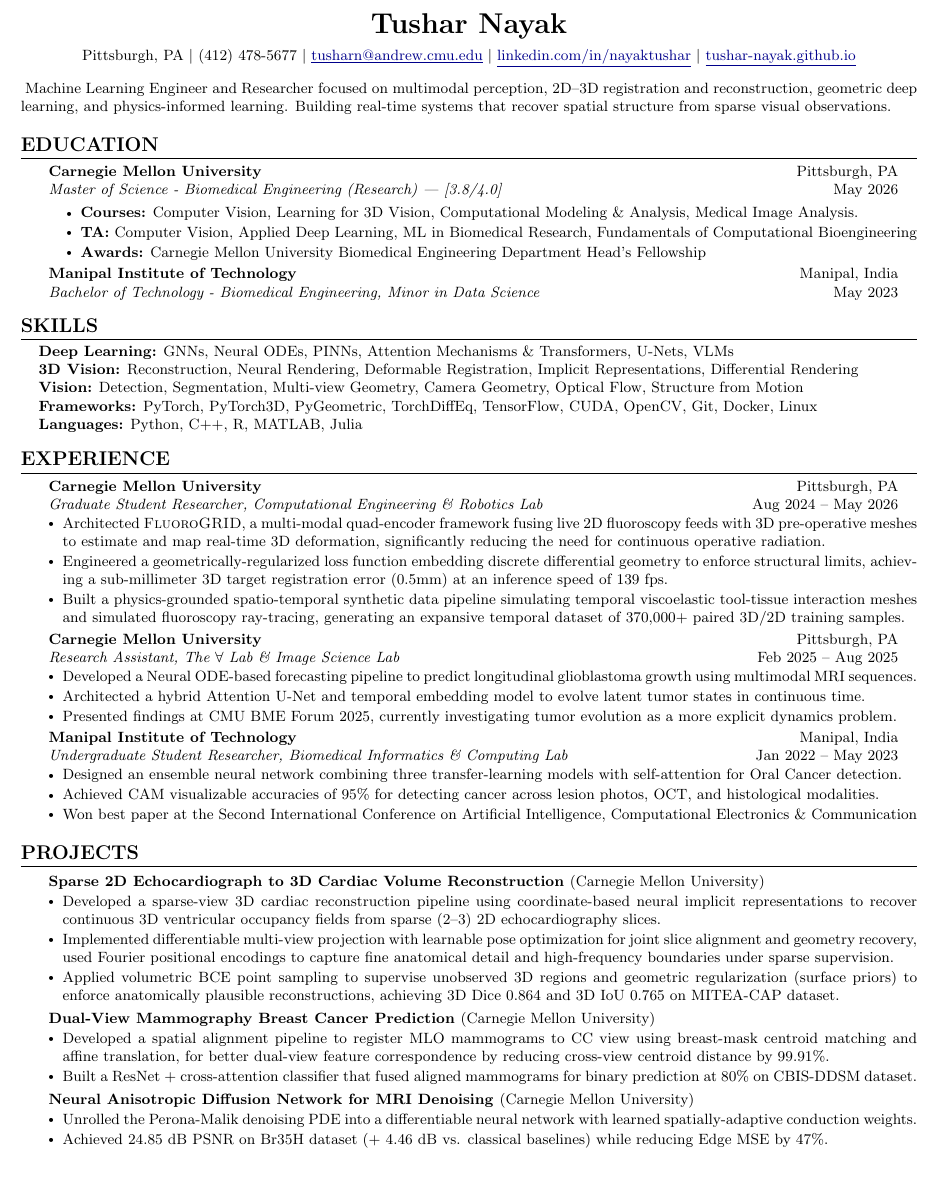
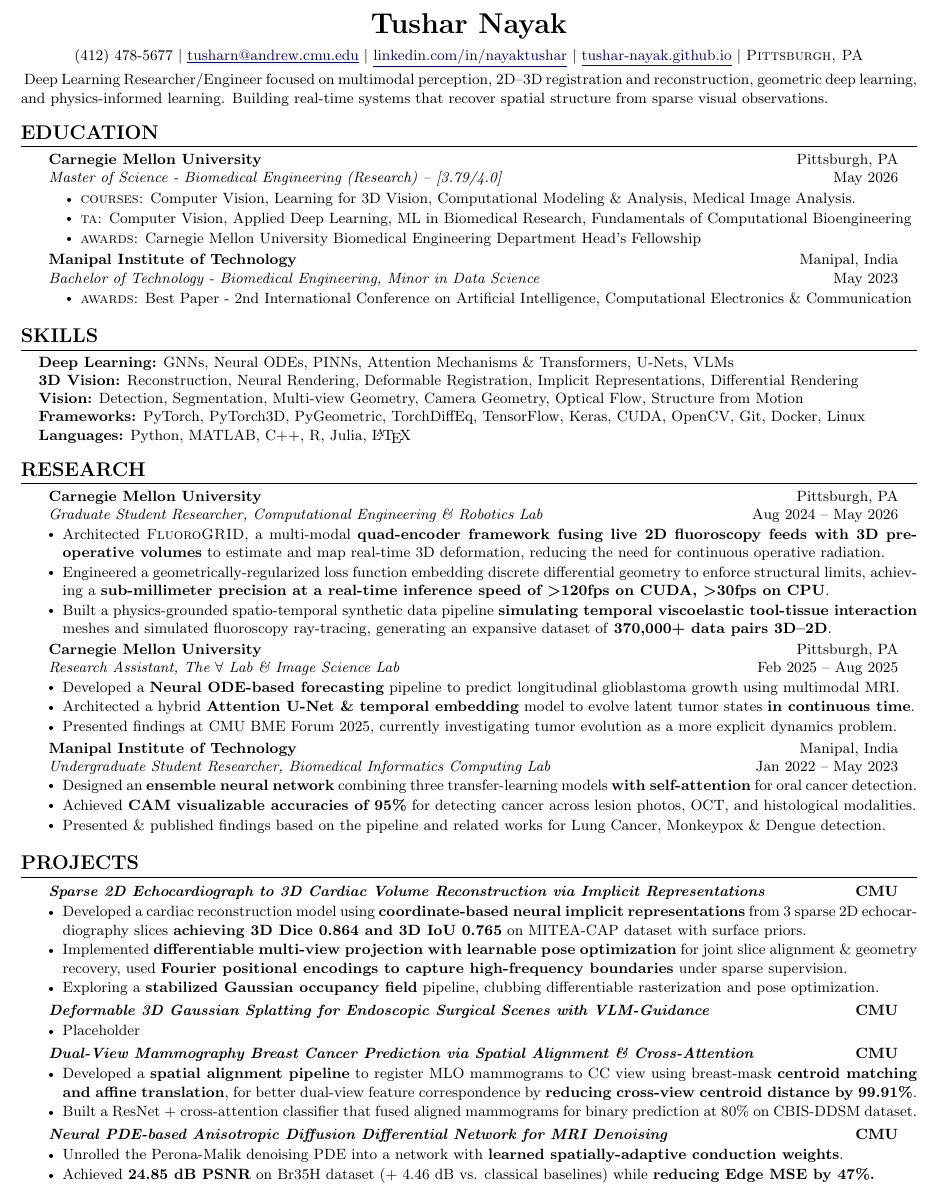
Before and after one commit to tushar-nayak/resume, a LaTeX document (main.tex): part of the page, cut so that both start at the same text, the shorter picture padded with empty space. Compiled offline with pdfLaTeX.

Commit message:
Updates from Overleaf

```diff
--- a/main.tex
+++ b/main.tex
@@ -62,37 +62,37 @@
 %----------HEADING----------
 \begin{center}
     \textbf{\LARGE Tushar Nayak} \\ \vspace{5pt}
-    \small Pittsburgh, PA $|$ (412) 478-5677 $|$ \href{mailto:tusharn@andrew.cmu.edu}{\underline{tusharn@andrew.cmu.edu}} $|$
+    \small (412) 478-5677 $|$ \href{mailto:tusharn@andrew.cmu.edu}{\underline{tusharn@andrew.cmu.edu}} $|$
     \href{https://linkedin.com/in/nayaktushar}{\underline{linkedin.com/in/nayaktushar}} $|$
-    \href{https://tushar-nayak.github.io/}{\underline{tushar-nayak.github.io}}
+    \href{https://tushar-nayak.github.io/}{\underline{tushar-nayak.github.io}}  $|$ \textsc{Pittsburgh, PA}
 \end{center}
 
-\vspace{-1pt}
+\vspace{-6pt}
 \noindent\small{
-Machine Learning Engineer and Researcher focused on multimodal perception, 2D--3D registration and reconstruction, geometric deep learning, and physics-informed learning. Building real-time systems that recover spatial structure from sparse visual observations.
+Deep Learning Researcher/Engineer focused on multimodal perception, 2D--3D registration and reconstruction, geometric deep learning, and physics-informed learning. Building real-time systems that recover spatial structure from sparse visual observations.
 }
-\vspace{2pt}
+\vspace{0pt}
 
 %-----------EDUCATION-----------
 \section{Education}
   \resumeSubHeadingListStart
     \resumeSubheading
       {Carnegie Mellon University}{Pittsburgh, PA}
-      {Master of Science - Biomedical Engineering (Research) | [3.8/4.0] }{May 2026}
-      \vspace{2.5pt}
+      {Master of Science - Biomedical Engineering (Research) -- [3.79/4.0] }{May 2026}
+      \vspace{1pt}
       \resumeItemListStartEdu % <--- CHANGED HERE
-        \resumeItem{\textbf{Courses:} Computer Vision, Learning for 3D Vision, Computational Modeling \& Analysis, Medical Image Analysis.}
-        \resumeItem{\textbf{TA:} Computer Vision, Applied Deep Learning, ML in Biomedical Research, Fundamentals of Computational Bioengineering}
-        \resumeItem{\textbf{Awards:} Carnegie Mellon University Biomedical Engineering Department Head's Fellowship}
+        \resumeItem{\textsc{courses:} Computer Vision, Learning for 3D Vision, Computational Modeling \& Analysis, Medical Image Analysis.}
+        \resumeItem{\textsc{ta:} Computer Vision, Applied Deep Learning, ML in Biomedical Research, Fundamentals of Computational Bioengineering}
+        \resumeItem{\textsc{awards:} Carnegie Mellon University Biomedical Engineering Department Head's Fellowship}
       \resumeItemListEnd
 
     \resumeSubheading
       {Manipal Institute of Technology}{Manipal, India}
       {Bachelor of Technology - Biomedical Engineering, Minor in Data Science}{May 2023}
-      \vspace{2pt}
-      %\resumeItemListStartEdu % <--- CHANGED HERE (commented out)
-      %  \resumeItem{\textbf{Awards:} Best Paper - Second Intl. Conference on Artificial Intelligence, Computational Electronics \& Communication}
-      %\resumeItemListEnd
+      \vspace{0.5pt}
+      \resumeItemListStartEdu % <--- CHANGED HERE (commented out)
+        \resumeItem{\textsc{awards:} Best Paper - 2nd International Conference on Artificial Intelligence, Computational Electronics \& Communication}
+      \resumeItemListEnd
   \resumeSubHeadingListEnd
 
 %-----------SKILLS-----------
@@ -102,42 +102,42 @@
 \textbf{Deep Learning:} GNNs, Neural ODEs, PINNs, Attention Mechanisms \& Transformers, U-Nets, VLMs \\
 \textbf{3D Vision:} Reconstruction, Neural Rendering, Deformable Registration, Implicit Representations, Differential Rendering \\
 \textbf{Vision:} Detection, Segmentation, Multi-view Geometry, Camera Geometry, Optical Flow, Structure from Motion \\
-\textbf{Frameworks:} PyTorch, PyTorch3D, PyGeometric, TorchDiffEq, TensorFlow, CUDA, OpenCV, Git, Docker, Linux \\
-\textbf{Languages:} Python, C++, R, MATLAB, Julia
+\textbf{Frameworks:} PyTorch, PyTorch3D, PyGeometric, TorchDiffEq, TensorFlow, Keras, CUDA, OpenCV, Git, Docker, Linux \\
+\textbf{Languages:} Python, MATLAB, C++, R, Julia, \LaTeX
 }
 \end{itemize}
 
 %-----------EXPERIENCE-----------
-\section{Experience}
+\section{Research}
   \resumeSubHeadingListStart
 
 \resumeSubheading
       {Carnegie Mellon University}{Pittsburgh, PA}
       {Graduate Student Researcher, Computational Engineering \& Robotics Lab}{Aug 2024 -- May 2026}
       \resumeItemListStart
-        \resumeItem{Architected \textsc{FluoroGRID}, a multi-modal quad-encoder framework fusing live 2D fluoroscopy feeds with 3D pre-operative meshes to estimate and map real-time 3D deformation, significantly reducing the need for continuous operative radiation.}
-        \resumeItem{Engineered a geometrically-regularized loss function embedding discrete differential geometry to enforce structural limits, achieving a sub-millimeter 3D target registration error (0.5mm) at an inference speed of 139 fps.}
-        \resumeItem{Built a physics-grounded spatio-temporal synthetic data pipeline simulating temporal viscoelastic tool-tissue interaction meshes and simulated fluoroscopy ray-tracing, generating an expansive temporal dataset of 370,000+ paired 3D/2D training samples.}
+        \resumeItem{Architected \textsc{FluoroGRID}, a multi-modal \textbf{quad-encoder framework fusing live 2D fluoroscopy feeds with 3D pre-operative volumes} to estimate and map real-time 3D deformation, reducing the need for continuous operative radiation.}
+        \resumeItem{Engineered a geometrically-regularized loss function embedding discrete differential geometry to enforce structural limits, achieving a \textbf{sub-millimeter precision at a real-time inference speed of \textgreater 120fps on \textsc{CUDA}, \textgreater 30fps on \textbf{\textsc{CPU}}}.}
+        \resumeItem{Built a physics-grounded spatio-temporal synthetic data pipeline \textbf{simulating temporal viscoelastic tool-tissue interaction} meshes and simulated fluoroscopy ray-tracing, generating an expansive dataset of \textbf{370,000+ data pairs 3D--2D}.}
       \resumeItemListEnd
 
     \resumeSubheading
       {Carnegie Mellon University}{Pittsburgh, PA}
-      {Research Assistant, The $\forall$ Lab \& Image Science Lab }{Feb 2025 -- Aug 2025}
+      {Research Assistant, The $\forall$ Lab \& Image Science Lab}{Feb 2025 -- Aug 2025}
   \resumeItemListStart
-    \resumeItem{Developed a Neural ODE-based forecasting pipeline to predict longitudinal glioblastoma growth using
-  multimodal MRI sequences.}
-    \resumeItem{Architected a hybrid Attention U-Net and temporal embedding model to evolve latent tumor states in continuous time.}
+    \resumeItem{Developed a \textbf{Neural ODE-based forecasting} pipeline to predict longitudinal glioblastoma growth using
+  multimodal MRI.}
+    \resumeItem{Architected a hybrid \textbf{Attention U-Net \& temporal embedding} model to evolve latent tumor states \textbf{in continuous time}.}
     \resumeItem{Presented findings at CMU BME Forum 2025, currently investigating tumor evolution as a more explicit dynamics problem.}
   \resumeItemListEnd
 
     \resumeSubheading
       {Manipal Institute of Technology}{Manipal, India}
-      {Undergraduate Student Researcher, Biomedical Informatics \& Computing Lab}{Jan 2022 -- May 2023}
+      {Undergraduate Student Researcher, Biomedical Informatics Computing Lab}{Jan 2022 -- May 2023}
       \resumeItemListStart
-        \resumeItem{Designed an ensemble neural network combining three transfer-learning models with self-attention for Oral Cancer detection.}
-        \resumeItem{Achieved CAM visualizable accuracies of 95\% for detecting cancer across lesion photos, OCT, and histological modalities.}
-        %\resumeItem{Co-authored publications based on this pipeline, alongside related models for Lung Cancer, Monkeypox \& Dengue detection.}
-        \resumeItem{Won best paper at the Second International Conference on Artificial Intelligence, Computational Electronics \& Communication}
+        \resumeItem{Designed an \textbf{ensemble neural network} combining three transfer-learning models \textbf{with self-attention} for oral cancer detection.}
+        \resumeItem{Achieved \textbf{CAM visualizable accuracies of 95\%} for detecting cancer across lesion photos, OCT, and histological modalities.}
+        \resumeItem{Presented \& published findings based on the pipeline and related works for Lung Cancer, Monkeypox \& Dengue detection.}
+        %\resumeItem{Won best paper at the Second International Conference on Artificial Intelligence, Computational Electronics \& Communication}
       \resumeItemListEnd
 
   \resumeSubHeadingListEnd
@@ -147,23 +147,29 @@
   \resumeSubHeadingListStart
 
 \resumeProjectHeading
-    {Sparse 2D Echocardiograph to 3D Cardiac Volume Reconstruction \textnormal{(Carnegie Mellon University)}}{}
+    {\textit{Sparse 2D Echocardiograph to 3D Cardiac Volume Reconstruction via Implicit Representations}}{\textbf{CMU}}
     \resumeItemListStart
-        \resumeItem{Developed a sparse-view 3D cardiac reconstruction pipeline using coordinate-based neural implicit representations to recover continuous 3D ventricular occupancy fields from sparse (2--3) 2D echocardiography slices.}
-        \resumeItem{Implemented differentiable multi-view projection with learnable pose optimization for joint slice alignment and geometry recovery, used Fourier positional encodings to capture fine anatomical detail and high-frequency boundaries under sparse supervision.}
-        \resumeItem{Applied volumetric BCE point sampling to supervise unobserved 3D regions and geometric regularization (surface priors) to enforce anatomically plausible reconstructions, achieving 3D Dice 0.864 and 3D IoU 0.765 on MITEA-CAP dataset.}
+        \resumeItem{Developed a cardiac reconstruction model using \textbf{coordinate-based neural implicit representations} from 3 sparse 2D echocardiography slices \textbf{achieving 3D Dice 0.864 and 3D IoU 0.765} on MITEA-CAP dataset with surface priors.}
+        \resumeItem{Implemented \textbf{differentiable multi-view projection with learnable pose optimization} for joint slice alignment \& geometry recovery, used \textbf{Fourier positional encodings to capture high-frequency boundaries} under sparse supervision.}
+        \resumeItem{Exploring a \textbf{stabilized Gaussian occupancy field} pipeline, clubbing differentiable rasterization and pose optimization.}
+        %\resumeItem{Applied volumetric BCE point sampling to supervise unobserved 3D regions and geometric regularization (surface priors) to enforce anatomically plausible reconstructions, .}
+    \resumeItemListEnd
+
+    \resumeProjectHeading{\textit{Deformable 3D Gaussian Splatting for Endoscopic Surgical Scenes with VLM-Guidance}}{\textbf{CMU}}
+    \resumeItemListStart
+    \resumeItem{Placeholder}
     \resumeItemListEnd
         \resumeProjectHeading
-    {Dual-View Mammography Breast Cancer Prediction \textnormal{(Carnegie Mellon University)}}{}
+    {\textit{Dual-View Mammography Breast Cancer Prediction via Spatial Alignment \& Cross-Attention}}{\textbf{CMU}}
     \resumeItemListStart
-        \resumeItem{Developed a spatial alignment pipeline to register MLO mammograms to CC view using breast-mask centroid matching and affine translation, for better dual-view feature correspondence by reducing cross-view centroid distance by 99.91\%.}
+        \resumeItem{Developed a \textbf{spatial alignment pipeline} to register MLO mammograms to CC view using breast-mask \textbf{centroid matching and affine translation}, for better dual-view feature correspondence by \textbf{reducing cross-view centroid distance by 99.91\%}.}
         \resumeItem{Built a ResNet + cross-attention classifier that fused aligned mammograms for binary prediction at 80\% on CBIS-DDSM dataset.}
     \resumeItemListEnd
     \resumeProjectHeading
-    {Neural Anisotropic Diffusion Network for MRI Denoising \textnormal{(Carnegie Mellon University)}}{}
+    {\textit{Neural PDE-based Anisotropic Diffusion Differential Network for MRI Denoising}}{\textbf{CMU}}
     \resumeItemListStart
-        \resumeItem{Unrolled the Perona-Malik denoising PDE into a differentiable neural  network with learned spatially-adaptive conduction weights.}
-        \resumeItem{Achieved 24.85 dB PSNR on Br35H dataset (+ 4.46 dB vs. classical baselines) while reducing Edge MSE by 47\%.}
+        \resumeItem{Unrolled the Perona-Malik denoising PDE into a network with \textbf{learned spatially-adaptive conduction weights}.}
+        \resumeItem{Achieved \textbf{24.85 dB PSNR} on Br35H dataset (+ 4.46 dB vs. classical baselines) while \textbf{reducing Edge MSE by 47\%.}}
     \resumeItemListEnd
     \resumeSubHeadingListEnd
 
```
